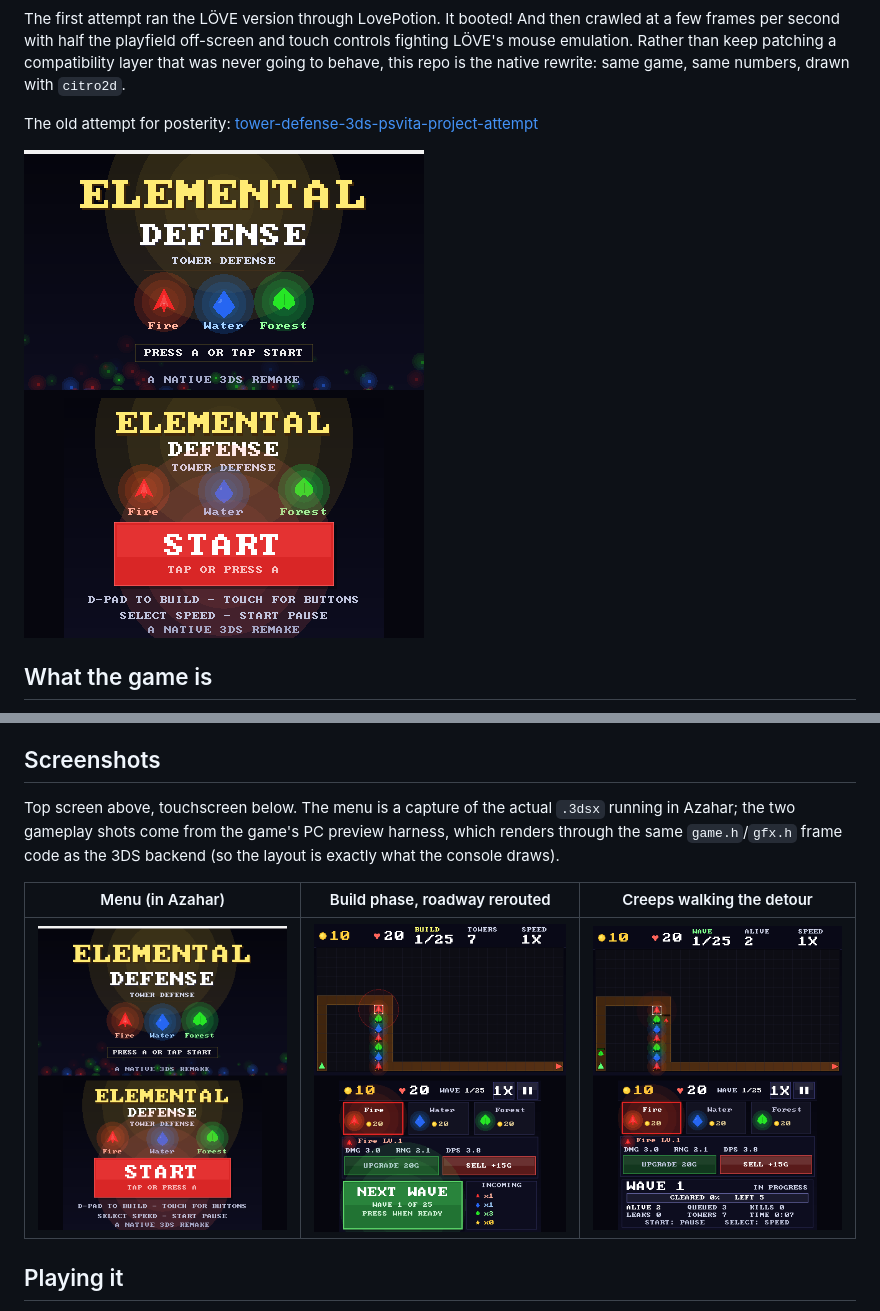
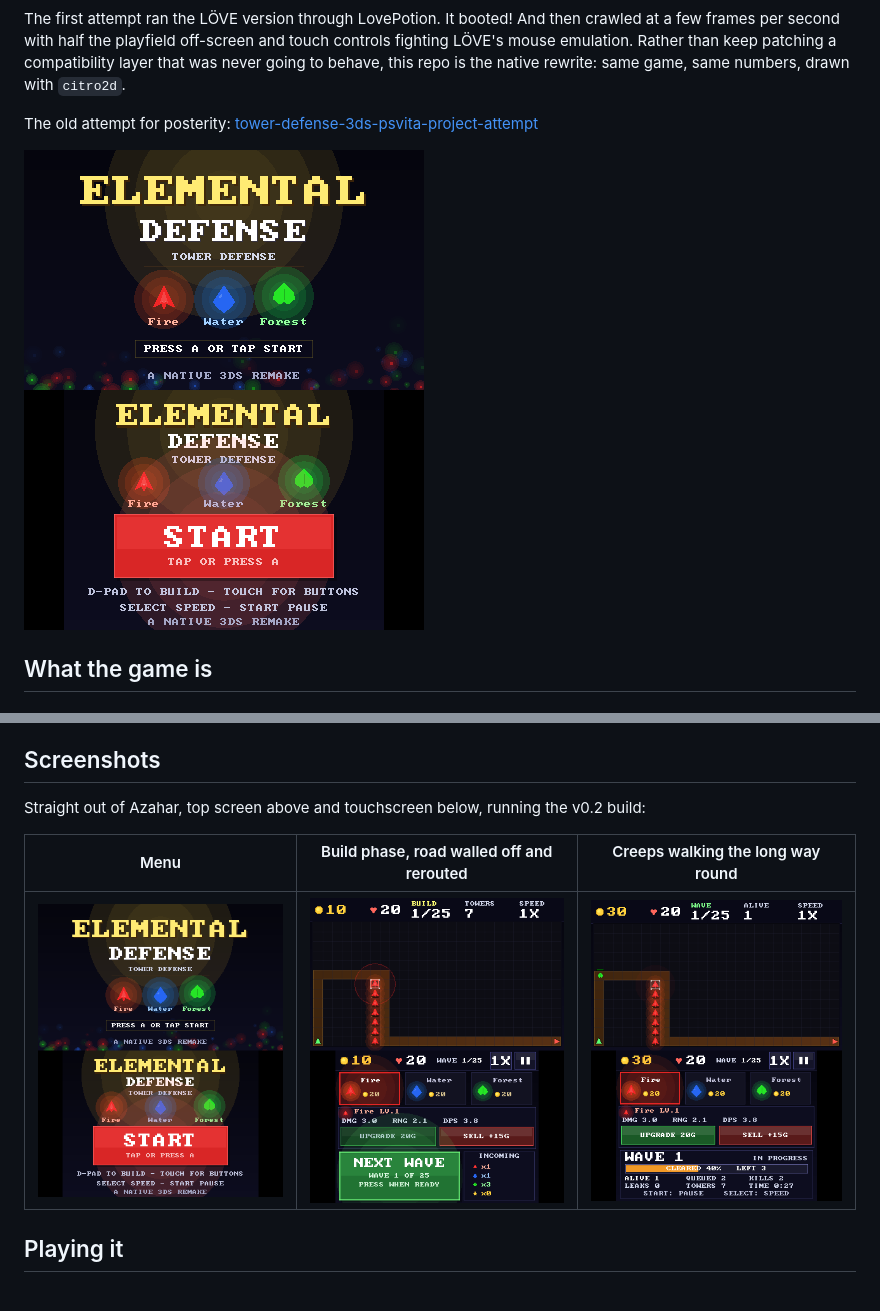
Before and after one commit to Mist-Eros/Attempt-2-3ds-game, a Markdown page: README.md, 2 parts joined by grey strips. GitHub-like rendering; pictures changed too: docs/screenshots/build.png, docs/screenshots/menu.png, docs/screenshots/wave.png.

Commit message:
readme: use the fixed emulator screenshots (maze, combat, menu)

```diff
--- a/README.md
+++ b/README.md
@@ -41,11 +41,9 @@ you can build as long as you like before calling the next one in.
 
 ## Screenshots
 
-Top screen above, touchscreen below. The menu is a capture of the actual `.3dsx` running in Azahar;
-the two gameplay shots come from the game's PC preview harness, which renders through the same
-`game.h`/`gfx.h` frame code as the 3DS backend (so the layout is exactly what the console draws).
+Straight out of Azahar, top screen above and touchscreen below, running the v0.2 build:
 
-| Menu (in Azahar) | Build phase, roadway rerouted | Creeps walking the detour |
+| Menu | Build phase, road walled off and rerouted | Creeps walking the long way round |
 |---|---|---|
 | ![menu](docs/screenshots/menu.png) | ![build phase](docs/screenshots/build.png) | ![combat](docs/screenshots/wave.png) |
 
```
